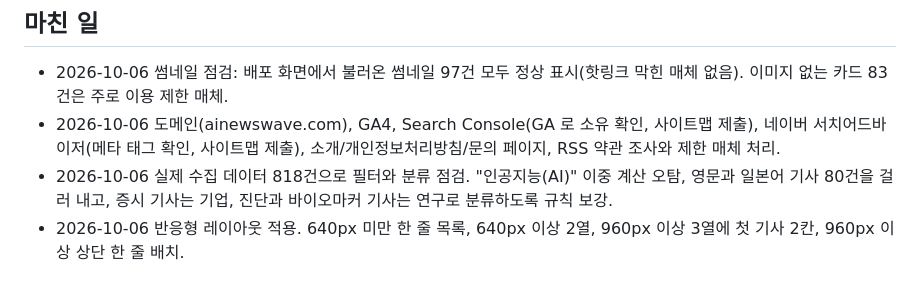
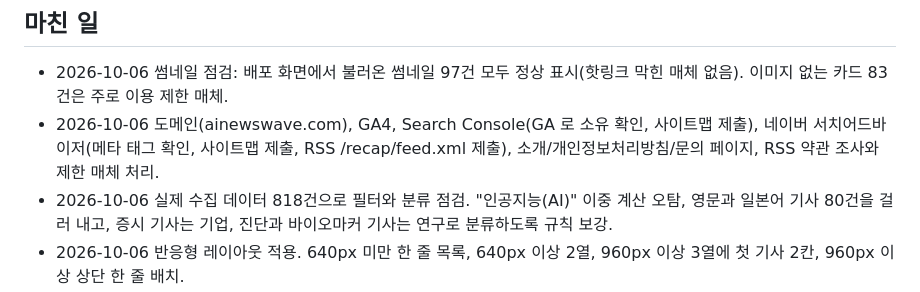
Before and after one commit to earthshin-e/ainewswave, a Markdown page: CLAUDE.md, the part around the change. Drawn GitHub-style.

Commit message:
CLAUDE.md: 네이버 RSS 제출 기록
Co-Authored-By: Claude Opus 5.5 <noreply@anthropic.com>

```diff
--- a/CLAUDE.md
+++ b/CLAUDE.md
@@ -180,7 +180,7 @@
 ## 마친 일
 
 - 2026-10-06 썸네일 점검: 배포 화면에서 불러온 썸네일 97건 모두 정상 표시(핫링크 막힌 매체 없음). 이미지 없는 카드 83건은 주로 이용 제한 매체.
-- 2026-10-06 도메인(ainewswave.com), GA4, Search Console(GA 로 소유 확인, 사이트맵 제출), 네이버 서치어드바이저(메타 태그 확인, 사이트맵 제출), 소개/개인정보처리방침/문의 페이지, RSS 약관 조사와 제한 매체 처리.
+- 2026-10-06 도메인(ainewswave.com), GA4, Search Console(GA 로 소유 확인, 사이트맵 제출), 네이버 서치어드바이저(메타 태그 확인, 사이트맵 제출, RSS /recap/feed.xml 제출), 소개/개인정보처리방침/문의 페이지, RSS 약관 조사와 제한 매체 처리.
 - 2026-10-06 실제 수집 데이터 818건으로 필터와 분류 점검. "인공지능(AI)" 이중 계산 오탐, 영문과 일본어 기사 80건을 걸러 내고, 증시 기사는 기업, 진단과 바이오마커 기사는 연구로 분류하도록 규칙 보강.
 - 2026-10-06 반응형 레이아웃 적용. 640px 미만 한 줄 목록, 640px 이상 2열, 960px 이상 3열에 첫 기사 2칸, 960px 이상 상단 한 줄 배치.
 - 2026-10-06 주제별 색상 태그와 이미지 없는 카드의 주제 색 블록 적용. 썸네일 로드 실패도 색 블록으로 대체.
```
